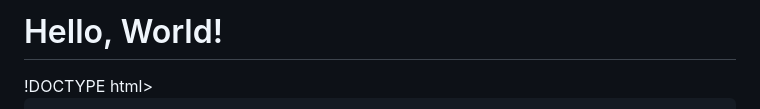
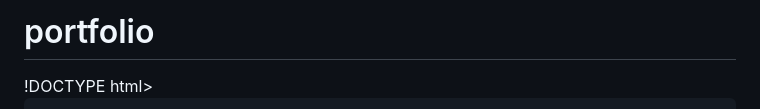
Before and after one commit to Aarthi1082/Digital-portfolio, a Markdown page: README.md, the part around the change. Rendered like a GitHub page.

```diff
--- a/README.md
+++ b/README.md
@@ -3,11 +3,11 @@
 <html>
 <head>
   <meta http-equiv="CONTENT-TYPE" content="text/html; charset=UTF-8">
-  <title>Hello, World!</title>
+  <title>portfolio !</title>
 </head>
 <body>
   <h1>
-    Hello, World!
+    portfolio
   </h1>
 </body>
 </html>
```
